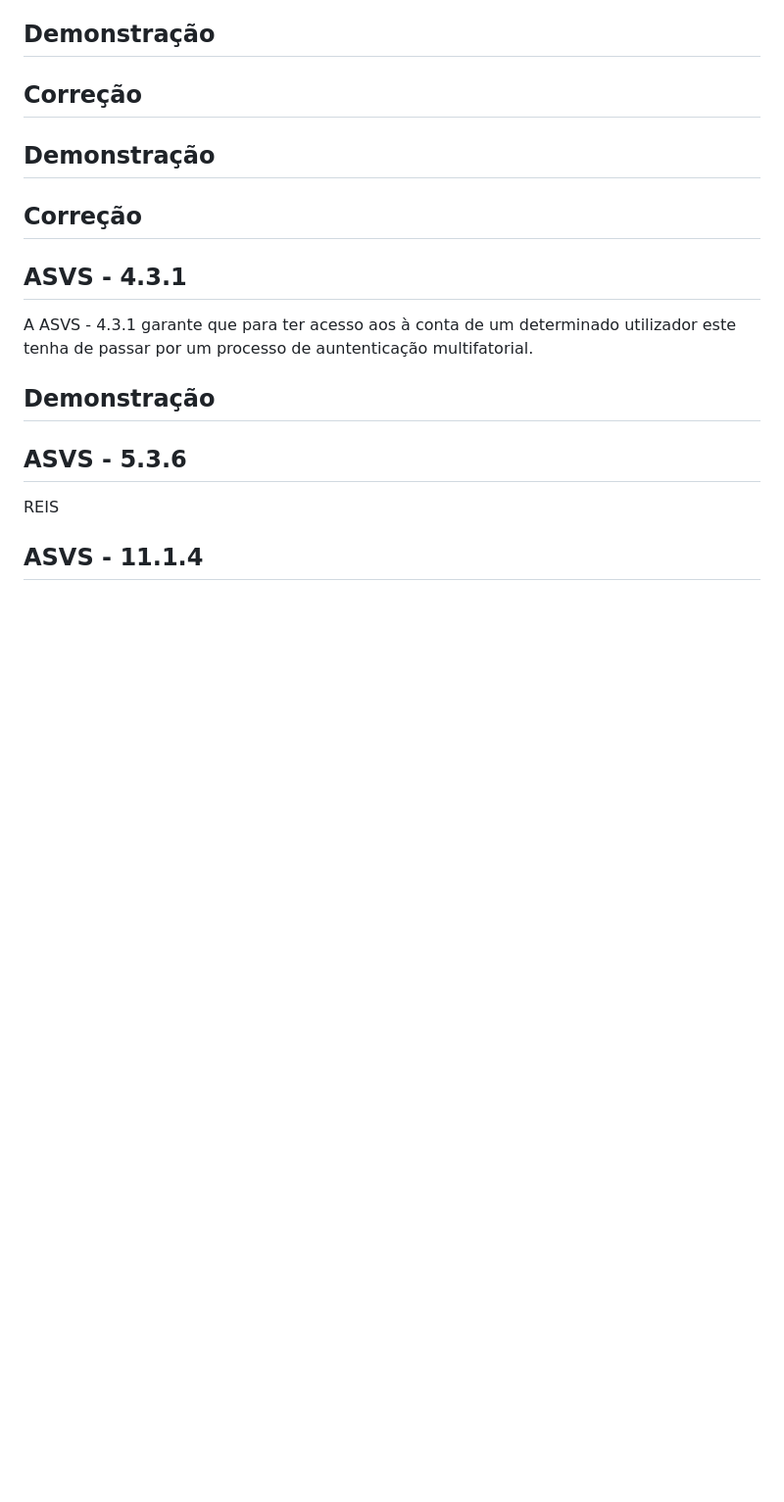
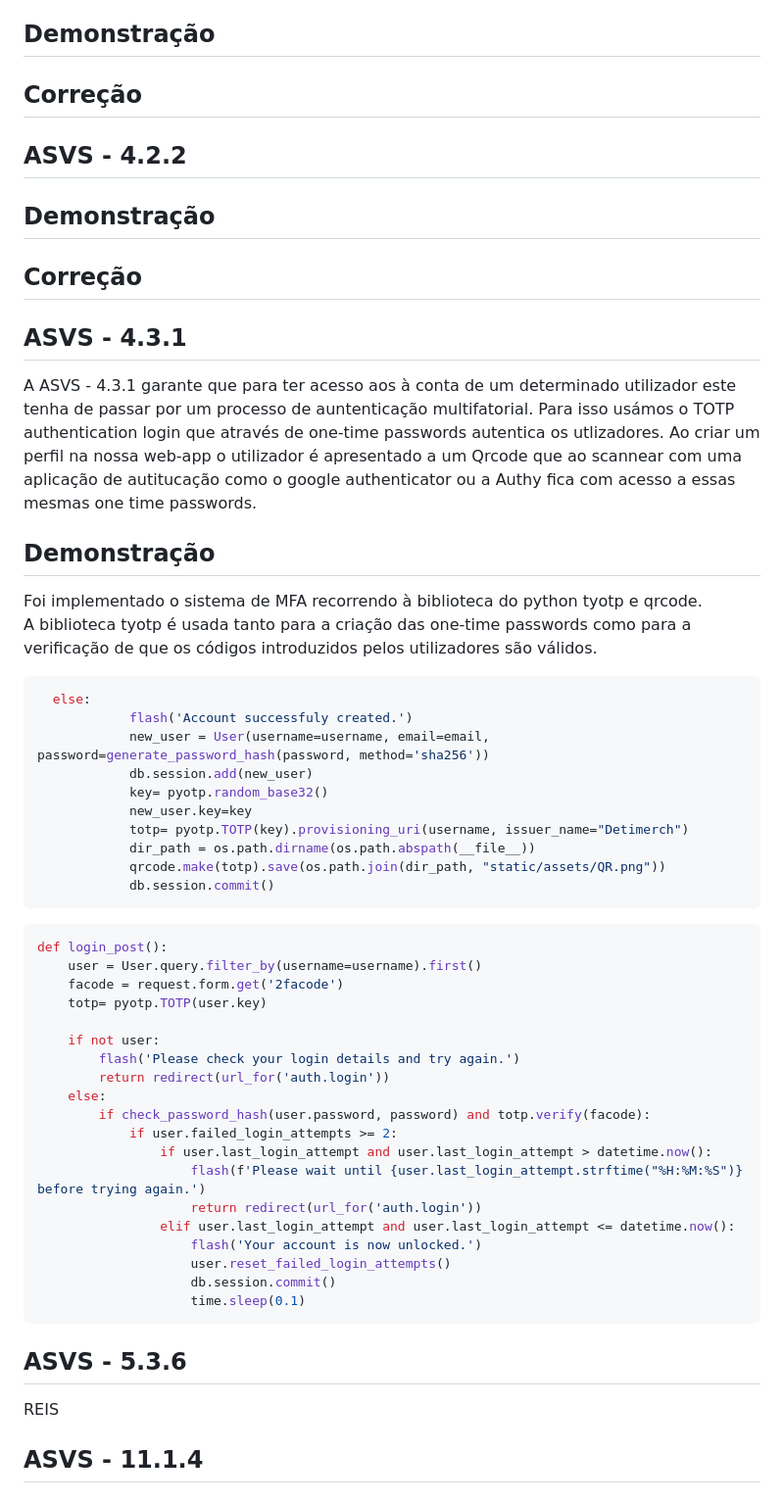
Before and after one commit to MiguelReis23/2nd-project-sio, a Markdown page: analysis/relatório.md, the part around the change. Shown: that part at 98% size. Drawn GitHub-style; blank space fills up the shorter version.

Commit message:
relatorio_changes

````diff
--- a/analysis/relatório.md
+++ b/analysis/relatório.md
@@ -165,7 +165,7 @@ Falta dizer porque é que escolhemos isto!!!
 
 ## Correção
 
-
+## ASVS - 4.2.2
 
 
 ## Demonstração
@@ -179,10 +179,45 @@ Falta dizer porque é que escolhemos isto!!!
 ## ASVS - 4.3.1
 
 A ASVS - 4.3.1 garante que para ter acesso aos à conta de um determinado utilizador este tenha de passar por um processo de auntenticação multifatorial.
+Para isso usámos o TOTP authentication login que através de one-time passwords autentica os utlizadores.
+Ao criar um perfil na nossa web-app o utilizador é apresentado a um Qrcode que ao scannear com uma aplicação de autitucação como o google authenticator ou a Authy fica com acesso a essas mesmas one time passwords.
 
 ## Demonstração
+Foi implementado o sistema de MFA recorrendo à biblioteca do python tyotp e qrcode.<br>
+A biblioteca tyotp é usada tanto para a criação das one-time passwords como para a verificação de que os códigos introduzidos pelos utilizadores são válidos.
+```python
+  else:
+            flash('Account successfuly created.')
+            new_user = User(username=username, email=email, password=generate_password_hash(password, method='sha256'))
+            db.session.add(new_user)
+            key= pyotp.random_base32()
+            new_user.key=key
+            totp= pyotp.TOTP(key).provisioning_uri(username, issuer_name="Detimerch")
+            dir_path = os.path.dirname(os.path.abspath(__file__))
+            qrcode.make(totp).save(os.path.join(dir_path, "static/assets/QR.png"))
+            db.session.commit()
+```
+```python
+def login_post():
+    user = User.query.filter_by(username=username).first()
+    facode = request.form.get('2facode')
+    totp= pyotp.TOTP(user.key)
 
-
+    if not user:
+        flash('Please check your login details and try again.')
+        return redirect(url_for('auth.login'))
+    else:
+        if check_password_hash(user.password, password) and totp.verify(facode):
+            if user.failed_login_attempts >= 2:
+                if user.last_login_attempt and user.last_login_attempt > datetime.now():
+                    flash(f'Please wait until {user.last_login_attempt.strftime("%H:%M:%S")} before trying again.')
+                    return redirect(url_for('auth.login'))
+                elif user.last_login_attempt and user.last_login_attempt <= datetime.now():
+                    flash('Your account is now unlocked.')
+                    user.reset_failed_login_attempts()
+                    db.session.commit()
+                    time.sleep(0.1)
+```
 
 ## ASVS - 5.3.6
 
````
